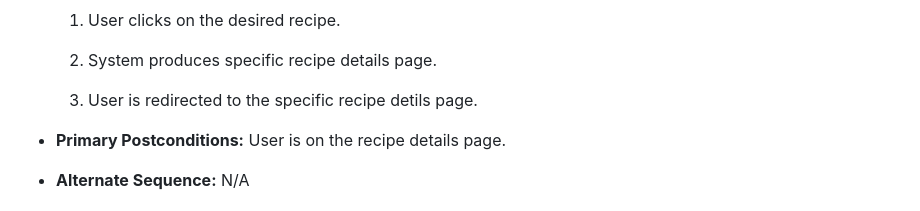
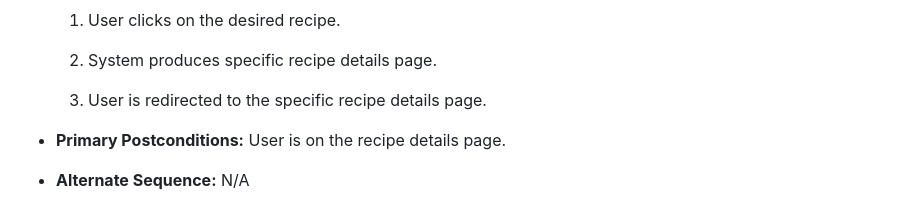
Before and after one commit to adrian8284/RecipeWebApp, a Markdown page: requirements.md, the part around the change. GitHub-like rendering.

Commit message:
Fixed minor typo in requirements.md

```diff
--- a/requirements.md
+++ b/requirements.md
@@ -256,7 +256,7 @@
 
     2. System produces specific recipe details page.
 
-    3. User is redirected to the specific recipe detils page.
+    3. User is redirected to the specific recipe details page.
 
 - **Primary Postconditions:** User is on the recipe details page.
 
```
